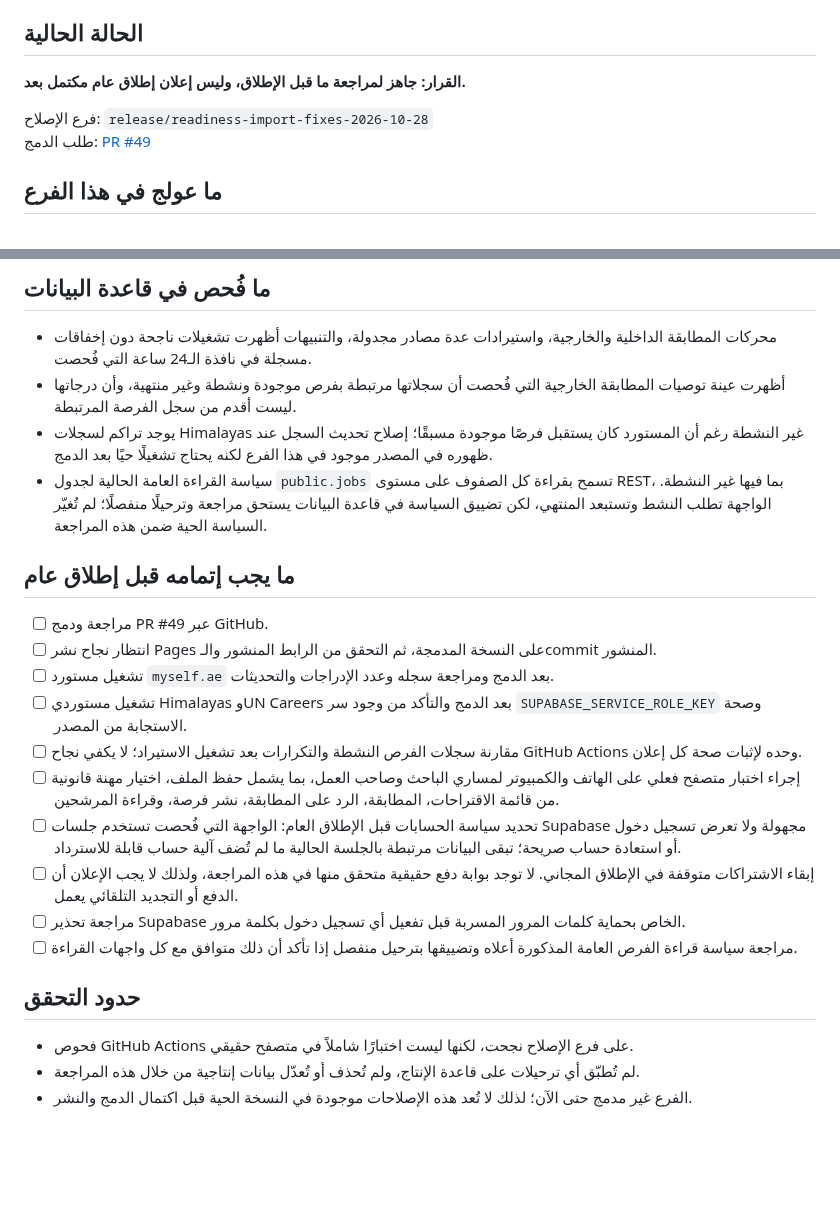
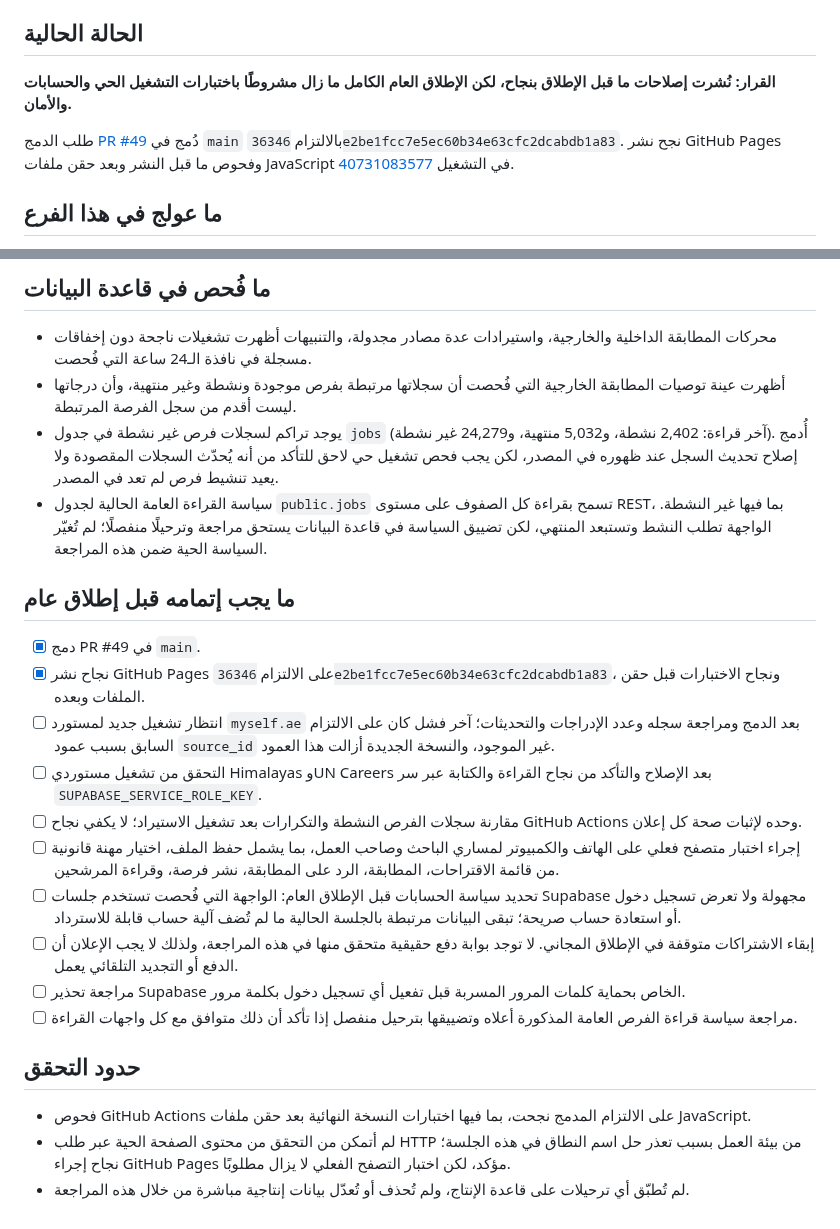
Before and after one commit to hassanhabib111978-ux/madkhal, a Markdown page: PRELAUNCH-READINESS.md, 2 parts joined by grey strips. GitHub-like rendering; blank space fills up the shorter version.

Commit message:
Update readiness checklist after successful merge and Pages deployment

```diff
--- a/PRELAUNCH-READINESS.md
+++ b/PRELAUNCH-READINESS.md
@@ -5,10 +5,9 @@
 
 ## الحالة الحالية
 
-**القرار: جاهز لمراجعة ما قبل الإطلاق، وليس إعلان إطلاق عام مكتمل بعد.**
+**القرار: نُشرت إصلاحات ما قبل الإطلاق بنجاح، لكن الإطلاق العام الكامل ما زال مشروطًا باختبارات التشغيل الحي والحسابات والأمان.**
 
-فرع الإصلاح: `release/readiness-import-fixes-2026-10-28`
-طلب الدمج: [PR #49](https://github.com/hassanhabib111978-ux/madkhal/pull/49)
+طلب الدمج [PR #49](https://github.com/hassanhabib111978-ux/madkhal/pull/49) دُمج في `main` بالالتزام `36346e2be1fcc7e5ec60b34e63cfc2dcabdb1a83`. نجح نشر GitHub Pages وفحوص ما قبل النشر وبعد حقن ملفات JavaScript في التشغيل [40731083577](https://github.com/hassanhabib111978-ux/madkhal/actions/runs/40731083577).
 
 ## ما عولج في هذا الفرع
 
@@ -26,15 +25,15 @@
 
 - محركات المطابقة الداخلية والخارجية، واستيرادات عدة مصادر مجدولة، والتنبيهات أظهرت تشغيلات ناجحة دون إخفاقات مسجلة في نافذة الـ24 ساعة التي فُحصت.
 - أظهرت عينة توصيات المطابقة الخارجية التي فُحصت أن سجلاتها مرتبطة بفرص موجودة ونشطة وغير منتهية، وأن درجاتها ليست أقدم من سجل الفرصة المرتبطة.
-- يوجد تراكم لسجلات Himalayas غير النشطة رغم أن المستورد كان يستقبل فرصًا موجودة مسبقًا؛ إصلاح تحديث السجل عند ظهوره في المصدر موجود في هذا الفرع لكنه يحتاج تشغيلًا حيًا بعد الدمج.
+- يوجد تراكم لسجلات فرص غير نشطة في جدول `jobs` (آخر قراءة: 2,402 نشطة، و5,032 منتهية، و24,279 غير نشطة). أُدمج إصلاح تحديث السجل عند ظهوره في المصدر، لكن يجب فحص تشغيل حي لاحق للتأكد من أنه يُحدّث السجلات المقصودة ولا يعيد تنشيط فرص لم تعد في المصدر.
 - سياسة القراءة العامة الحالية لجدول `public.jobs` تسمح بقراءة كل الصفوف على مستوى REST، بما فيها غير النشطة. الواجهة تطلب النشط وتستبعد المنتهي، لكن تضييق السياسة في قاعدة البيانات يستحق مراجعة وترحيلًا منفصلًا؛ لم تُغيّر السياسة الحية ضمن هذه المراجعة.
 
 ## ما يجب إتمامه قبل إطلاق عام
 
-- [ ] مراجعة ودمج PR #49 عبر GitHub.
-- [ ] انتظار نجاح نشر Pages على النسخة المدمجة، ثم التحقق من الرابط المنشور والـcommit المنشور.
-- [ ] تشغيل مستورد `myself.ae` بعد الدمج ومراجعة سجله وعدد الإدراجات والتحديثات.
-- [ ] تشغيل مستوردي Himalayas وUN Careers بعد الدمج والتأكد من وجود سر `SUPABASE_SERVICE_ROLE_KEY` وصحة الاستجابة من المصدر.
+- [x] دمج PR #49 في `main`.
+- [x] نجاح نشر GitHub Pages على الالتزام `36346e2be1fcc7e5ec60b34e63cfc2dcabdb1a83`، ونجاح الاختبارات قبل حقن الملفات وبعده.
+- [ ] انتظار تشغيل جديد لمستورد `myself.ae` بعد الدمج ومراجعة سجله وعدد الإدراجات والتحديثات؛ آخر فشل كان على الالتزام السابق بسبب عمود `source_id` غير الموجود، والنسخة الجديدة أزالت هذا العمود.
+- [ ] التحقق من تشغيل مستوردي Himalayas وUN Careers بعد الإصلاح والتأكد من نجاح القراءة والكتابة عبر سر `SUPABASE_SERVICE_ROLE_KEY`.
 - [ ] مقارنة سجلات الفرص النشطة والتكرارات بعد تشغيل الاستيراد؛ لا يكفي نجاح GitHub Actions وحده لإثبات صحة كل إعلان.
 - [ ] إجراء اختبار متصفح فعلي على الهاتف والكمبيوتر لمساري الباحث وصاحب العمل، بما يشمل حفظ الملف، اختيار مهنة قانونية من قائمة الاقتراحات، المطابقة، الرد على المطابقة، نشر فرصة، وقراءة المرشحين.
 - [ ] تحديد سياسة الحسابات قبل الإطلاق العام: الواجهة التي فُحصت تستخدم جلسات Supabase مجهولة ولا تعرض تسجيل دخول أو استعادة حساب صريحة؛ تبقى البيانات مرتبطة بالجلسة الحالية ما لم تُضف آلية حساب قابلة للاسترداد.
@@ -44,6 +43,6 @@
 
 ## حدود التحقق
 
-- فحوص GitHub Actions على فرع الإصلاح نجحت، لكنها ليست اختبارًا شاملاً في متصفح حقيقي.
-- لم تُطبّق أي ترحيلات على قاعدة الإنتاج، ولم تُحذف أو تُعدّل بيانات إنتاجية من خلال هذه المراجعة.
-- الفرع غير مدمج حتى الآن؛ لذلك لا تُعد هذه الإصلاحات موجودة في النسخة الحية قبل اكتمال الدمج والنشر.
+- فحوص GitHub Actions على الالتزام المدمج نجحت، بما فيها اختبارات النسخة النهائية بعد حقن ملفات JavaScript.
+- لم أتمكن من التحقق من محتوى الصفحة الحية عبر طلب HTTP من بيئة العمل بسبب تعذر حل اسم النطاق في هذه الجلسة؛ نجاح إجراء GitHub Pages مؤكد، لكن اختبار التصفح الفعلي لا يزال مطلوبًا.
+- لم تُطبّق أي ترحيلات على قاعدة الإنتاج، ولم تُحذف أو تُعدّل بيانات إنتاجية مباشرة من خلال هذه المراجعة.
```
